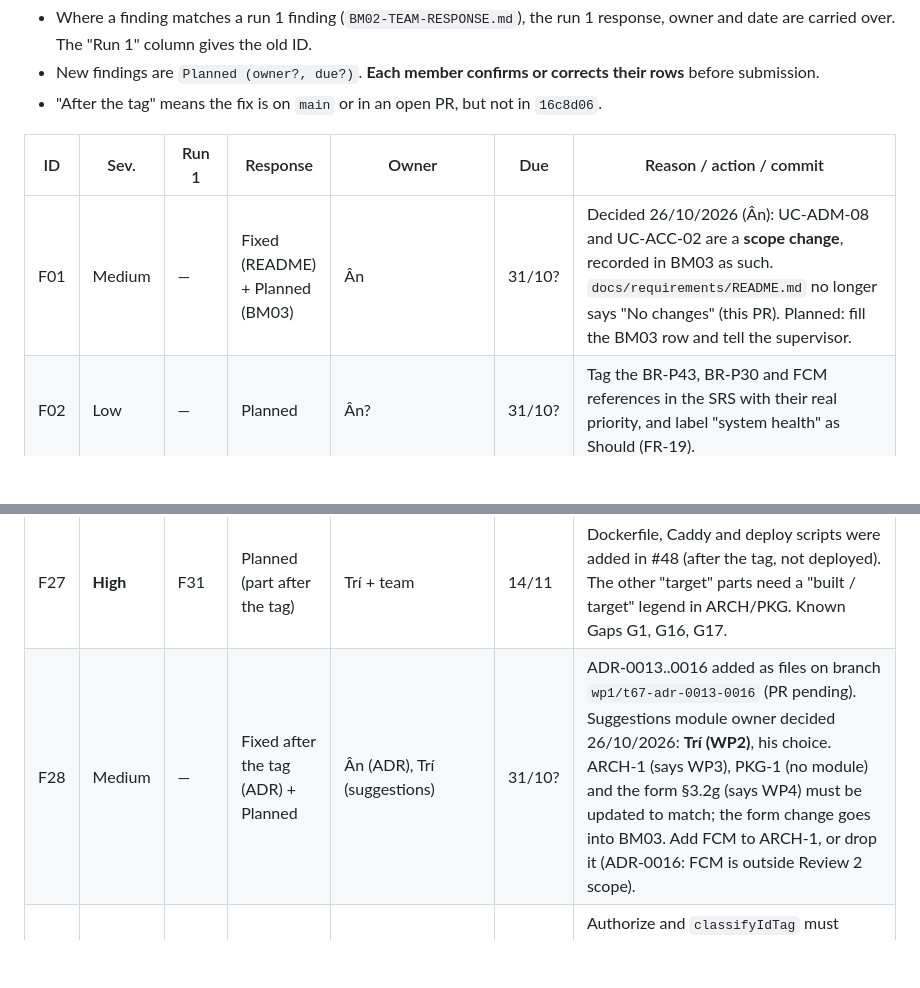
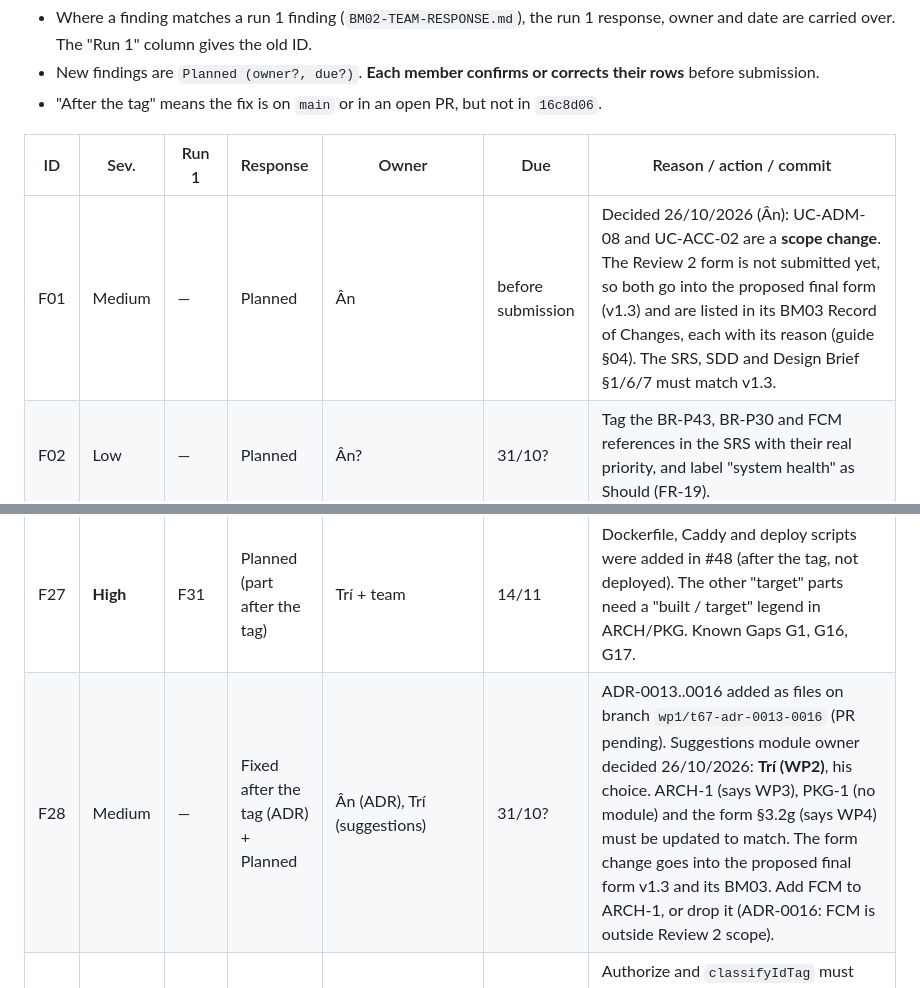
Before and after one commit to PowerMeApp/powerme, a Markdown page: docs/self-review/BM02-TEAM-RESPONSE-review-2-16c8d06.md, 2 parts joined by grey strips. GitHub-like rendering; blank space fills up the shorter version.

Commit message:
docs(docs): f01/f28 ghi vao phieu v1.3 de xuat chot, khong ghi sau  [T54]

```diff
--- a/docs/self-review/BM02-TEAM-RESPONSE-review-2-16c8d06.md
+++ b/docs/self-review/BM02-TEAM-RESPONSE-review-2-16c8d06.md
@@ -9,7 +9,7 @@ How this draft was made:
 
 | ID | Sev. | Run 1 | Response | Owner | Due | Reason / action / commit |
 |---|---|---|---|---|---|---|
-| F01 | Medium | — | Fixed (README) + Planned (BM03) | Ân | 31/10? | Decided 26/10/2026 (Ân): UC-ADM-08 and UC-ACC-02 are a **scope change**, recorded in BM03 as such. `docs/requirements/README.md` no longer says "No changes" (this PR). Planned: fill the BM03 row and tell the supervisor. |
+| F01 | Medium | — | Planned | Ân | before submission | Decided 26/10/2026 (Ân): UC-ADM-08 and UC-ACC-02 are a **scope change**. The Review 2 form is not submitted yet, so both go into the proposed final form (v1.3) and are listed in its BM03 Record of Changes, each with its reason (guide §04). The SRS, SDD and Design Brief §1/6/7 must match v1.3. |
 | F02 | Low | — | Planned | Ân? | 31/10? | Tag the BR-P43, BR-P30 and FCM references in the SRS with their real priority, and label "system health" as Should (FR-19). |
 | F03 | Medium | — | Planned | Ân? | 31/10? | SRS §1 says SteVe is Should, but form RQ1 and NFR-REC-01 commit it. Fix §1 to match the form. |
 | F04 | Low | — | Planned | Ân? | 07/11? | Add measurable NFR rows for the Vietnamese/VND UI, operator data scoping, the out-of-date connector indicator and the demo acceptance script. |
@@ -36,7 +36,7 @@ How this draft was made:
 | F25 | Low | F40 | Planned | Trí | 31/10 | Decide on free vend = `unattributed` (ADR-0012 decision 3) vs `free` (schema). Run 1 F40 left this open. |
 | F26 | Medium | F32, F35 | Planned | Trí | 31/10 | Add the console, HMI, SteVe stack and demo to ARCH-1/2. Move the console off port 3000. |
 | F27 | **High** | F31 | Planned (part after the tag) | Trí + team | 14/11 | Dockerfile, Caddy and deploy scripts were added in #48 (after the tag, not deployed). The other "target" parts need a "built / target" legend in ARCH/PKG. Known Gaps G1, G16, G17. |
-| F28 | Medium | — | Fixed after the tag (ADR) + Planned | Ân (ADR), Trí (suggestions) | 31/10? | ADR-0013..0016 added as files on branch `wp1/t67-adr-0013-0016` (PR pending). Suggestions module owner decided 26/10/2026: **Trí (WP2)**, his choice. ARCH-1 (says WP3), PKG-1 (no module) and the form §3.2g (says WP4) must be updated to match; the form change goes into BM03. Add FCM to ARCH-1, or drop it (ADR-0016: FCM is outside Review 2 scope). |
+| F28 | Medium | — | Fixed after the tag (ADR) + Planned | Ân (ADR), Trí (suggestions) | 31/10? | ADR-0013..0016 added as files on branch `wp1/t67-adr-0013-0016` (PR pending). Suggestions module owner decided 26/10/2026: **Trí (WP2)**, his choice. ARCH-1 (says WP3), PKG-1 (no module) and the form §3.2g (says WP4) must be updated to match. The form change goes into the proposed final form v1.3 and its BM03. Add FCM to ARCH-1, or drop it (ADR-0016: FCM is outside Review 2 scope). |
 | F29 | **High** | F22, F40 | Planned | Trí | 31/10 | Authorize and `classifyIdTag` must check `card.status`, the linked driver, credit (BR-P18, BR-P23) and `free_vend_tag`. Update the test that locks in `free`. |
 | F30 | **High** | F34 | Planned | Trí | 14/11 | Reconciliation on/off switch for the RQ1 baseline. Known Gap G14. |
 | F31 | **High** | F37, F44 | Fixed in part + Planned | Trí (TLS, RolesGuard), Ân (rate limit) | 14/11 | Basic Auth per pillar is done; credential-less pillars are rejected by default (#33, #35). TLS via Caddy is in #48 (after the tag, not deployed). Rate limit on failed logins: T74, issue #40 (PR pending). RolesGuard: run 1 F44. Known Gap G16. |
```
Also changed, not shown: docs/requirements/README.md (+1 -1 lines).
